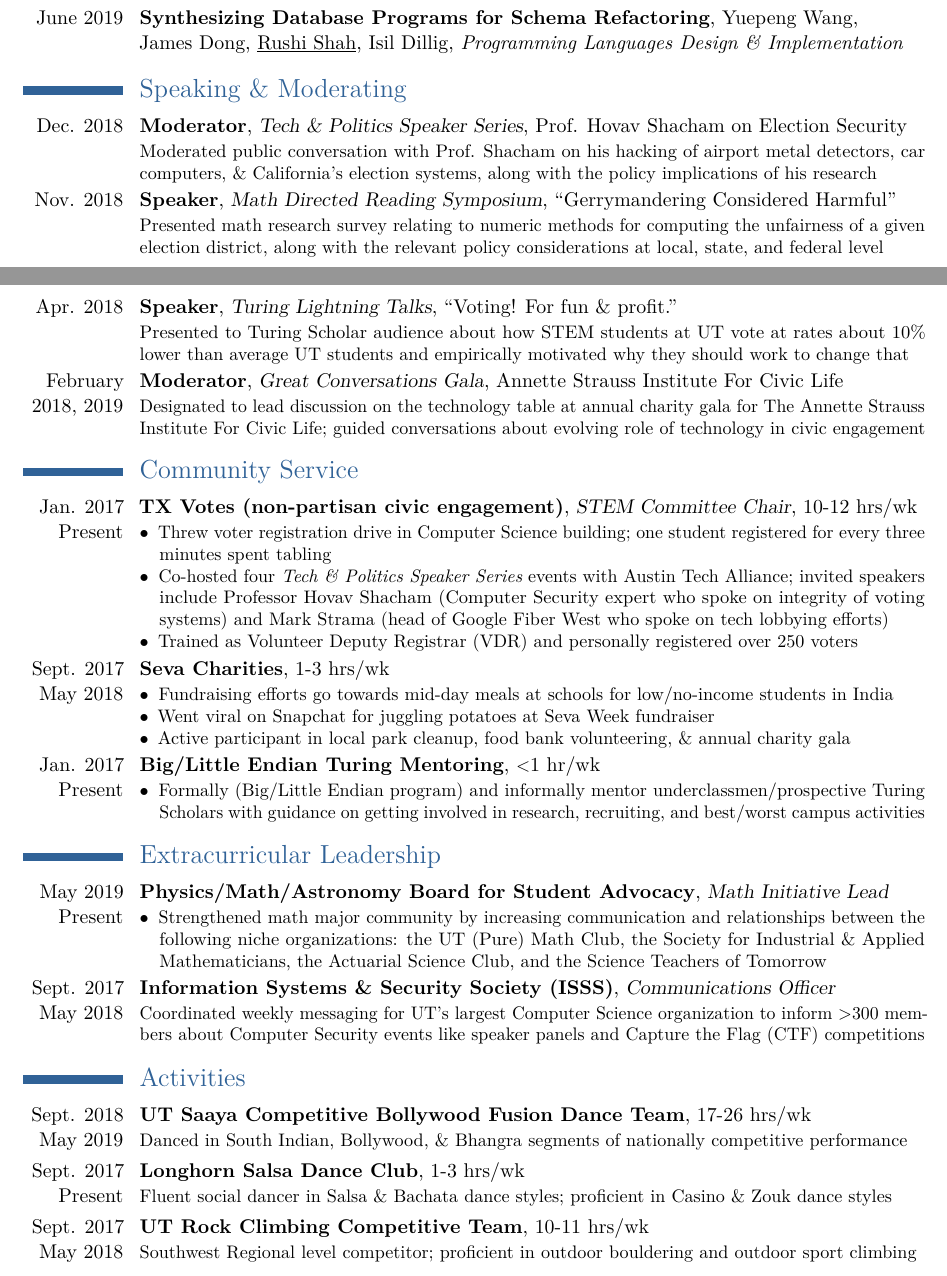
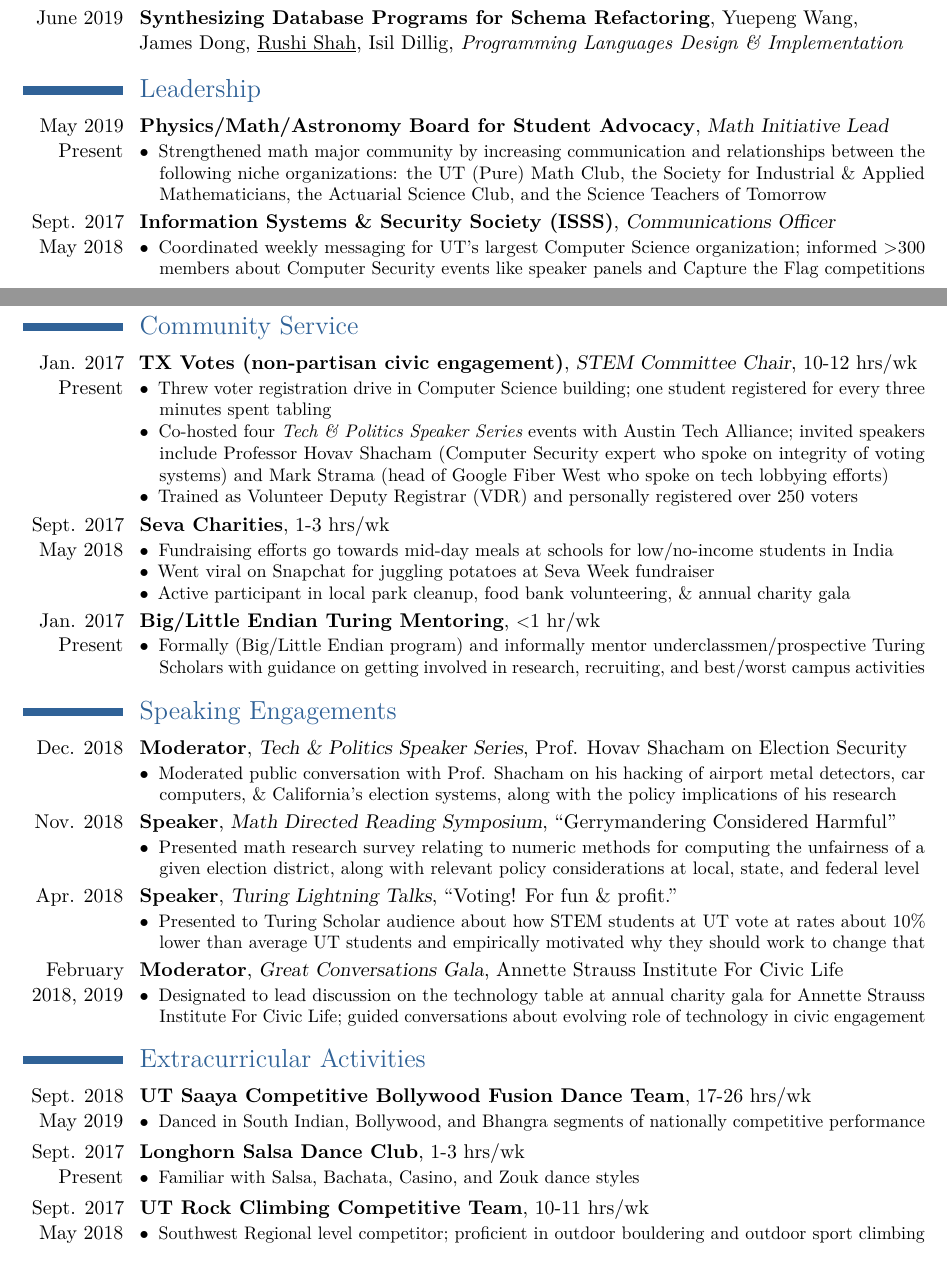
Before and after one commit to 2016rshah/resume, a LaTeX CV (latex_resume/cv.tex): two parts of pages 1 and 2 of 2, joined at a grey line, cut so that both start at the same text. Compiled offline with pdfLaTeX.

Commit message:
Made formatting consistent with bullet points

```diff
--- a/latex_resume/cv.tex
+++ b/latex_resume/cv.tex
@@ -155,30 +155,17 @@
 
 \cventry{June 2019}{Synthesizing Database Programs for Schema Refactoring}{}{Yuepeng Wang, \newline James Dong, \underline{Rushi Shah}, Isil Dillig}{\textit{Programming Languages Design \& Implementation}}{}
 
-\section{Speaking \& Moderating}
+\section{Leadership}
 
-% \cventry{2019}{Teaching Assistant}{CS 389L Automated Logical Reasoning (Graduate level class)}{}{}{} % Teaching Assistant for graduate level CS 389L Automated Logical Reasining
+\cventry{May 2019 \\ Present}{Physics/Math/Astronomy Board for Student Advocacy}{Math Initiative Lead}{}{}{
+\begin{description}
+	\item[$\bullet$] Strengthened math major community by increasing communication and relationships between the following niche organizations: the UT (Pure) Math Club, the Society for Industrial \& Applied Mathematicians, the Actuarial Science Club, and the Science Teachers of Tomorrow
+\end{description}}
 
-\cventry{Dec. 2018}{Moderator}{Tech \& Politics Speaker Series}{Prof. Hovav Shacham on Election Security}{}{
-	Moderated public conversation with Prof. Shacham on his hacking of airport metal detectors, car computers, \& California's election systems, along with the policy implications of his research
-}
-
-\cventry{Nov. 2018}{Speaker}{Math Directed Reading Symposium}{``Gerrymandering Considered Harmful''}{}{
-	Presented math research survey relating to numeric methods for computing the unfairness of a given election district, along with the relevant policy considerations at local, state, and federal level
-}
-
-\cventry{Apr. 2018}{Speaker}{Turing Lightning Talks}{``Voting! For fun \& profit.''}{}{
-	Presented to Turing Scholar audience about how STEM students at UT vote at rates about 10\% lower than average UT students and empirically motivated why they should work to change that
-}
-
-\cventry{February 2018, 2019}{Moderator}{Great Conversations Gala}{Annette Strauss Institute For Civic Life}{}{
-	Designated to lead discussion on the technology table at annual charity gala for The Annette Strauss Institute For Civic Life; guided conversations about evolving role of technology in civic engagement
-}
-
-% TA-ship
-% URF
-% DRP
-% ISSS
+\cventry{Sept. 2017 \\ May 2018}{Information Systems \& Security Society (ISSS)}{Communications Officer}{}{}{
+\begin{description}
+	\item[$\bullet$] Coordinated weekly messaging for UT's largest Computer Science organization; informed >300 members about Computer Security events like speaker panels and Capture the Flag competitions
+\end{description}}
 
 \section{Community Service}
 
@@ -201,26 +188,54 @@
 	\item[$\bullet$] Formally (Big/Little Endian program) and informally mentor underclassmen/prospective Turing Scholars with guidance on getting involved in research, recruiting, and best/worst campus activities
 \end{description}}
 
-\section{Extracurricular Leadership}
+\section{Speaking Engagements}
 
-\cventry{May 2019 \\ Present}{Physics/Math/Astronomy Board for Student Advocacy}{Math Initiative Lead}{}{}{
-\begin{description}
-	\item[$\bullet$] Strengthened math major community by increasing communication and relationships between the following niche organizations: the UT (Pure) Math Club, the Society for Industrial \& Applied Mathematicians, the Actuarial Science Club, and the Science Teachers of Tomorrow
-\end{description}}
+% \cventry{2019}{Teaching Assistant}{CS 389L Automated Logical Reasoning (Graduate level class)}{}{}{} % Teaching Assistant for graduate level CS 389L Automated Logical Reasining
 
-\cventry{Sept. 2017 \\ May 2018}{Information Systems \& Security Society (ISSS)}{Communications Officer}{}{}{
-	Coordinated weekly messaging for UT's largest Computer Science organization to inform >300 members about Computer Security events like speaker panels and Capture the Flag (CTF) competitions
+\cventry{Dec. 2018}{Moderator}{Tech \& Politics Speaker Series}{Prof. Hovav Shacham on Election Security}{}{
+	\begin{description}
+	\item[$\bullet$] Moderated public conversation with Prof. Shacham on his hacking of airport metal detectors, car computers, \& California's election systems, along with the policy implications of his research
+	\end{description}
 }
 
+\cventry{Nov. 2018}{Speaker}{Math Directed Reading Symposium}{``Gerrymandering Considered Harmful''}{}{
+	\begin{description}
+			\item[$\bullet$] Presented math research survey relating to numeric methods for computing the unfairness of a given election district, along with relevant policy considerations at local, state, and federal level
+	\end{description}
+}
 
-\section{Activities}
+\cventry{Apr. 2018}{Speaker}{Turing Lightning Talks}{``Voting! For fun \& profit.''}{}{
+	\begin{description}
+			\item[$\bullet$] Presented to Turing Scholar audience about how STEM students at UT vote at rates about 10\% lower than average UT students and empirically motivated why they should work to change that
+	\end{description}
+}
+
+\cventry{February 2018, 2019}{Moderator}{Great Conversations Gala}{Annette Strauss Institute For Civic Life}{}{
+	\begin{description}
+			\item[$\bullet$] Designated to lead discussion on the technology table at annual charity gala for Annette Strauss Institute For Civic Life; guided conversations about evolving role of technology in civic engagement
+	\end{description}
+}
+
+% TA-ship
+% URF
+% DRP
+% ISSS
+
+
+\section{Extracurricular Activities}
 
 \cventry{Sept. 2018 \\ May 2019}{UT Saaya Competitive Bollywood Fusion Dance Team}{}{17-26 hrs/wk}{}
-{Danced in South Indian, Bollywood, \& Bhangra segments of nationally competitive performance}
+{\begin{description}
+			\item[$\bullet$] Danced in South Indian, Bollywood, and Bhangra segments of nationally competitive performance
+\end{description}}
 \cventry{Sept. 2017 \\ Present}{Longhorn Salsa Dance Club}{}{1-3 hrs/wk}{}
-{Fluent social dancer in Salsa \& Bachata dance styles; proficient in Casino \& Zouk dance styles}
+{\begin{description}
+			\item[$\bullet$] Familiar with Salsa, Bachata, Casino, and Zouk dance styles
+\end{description}}
 \cventry{Sept. 2017 \\ May 2018}{UT Rock Climbing Competitive Team}{}{10-11 hrs/wk}{}
-{Southwest Regional level competitor; proficient in outdoor bouldering and outdoor sport climbing}
+{\begin{description}
+			\item[$\bullet$] Southwest Regional level competitor; proficient in outdoor bouldering and outdoor sport climbing
+\end{description}}
 % \cventry{2016-2017}{UT Rock Climbing Club}{}{2-3 hrs/wk}{}{}
 
 \section{Awards \& Honors}
```
Also changed, not shown: latex_resume/cv.pdf.
